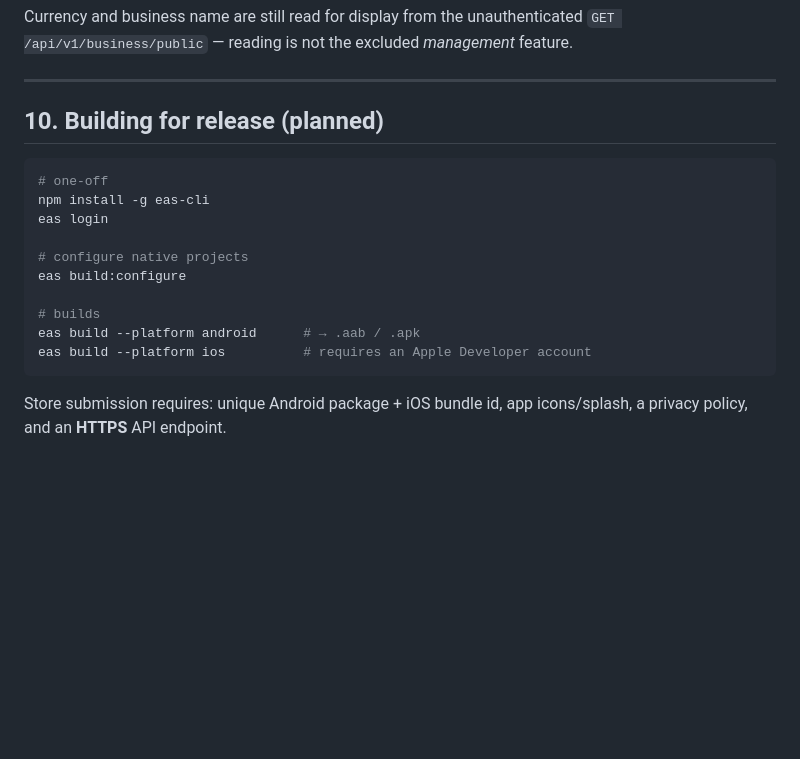
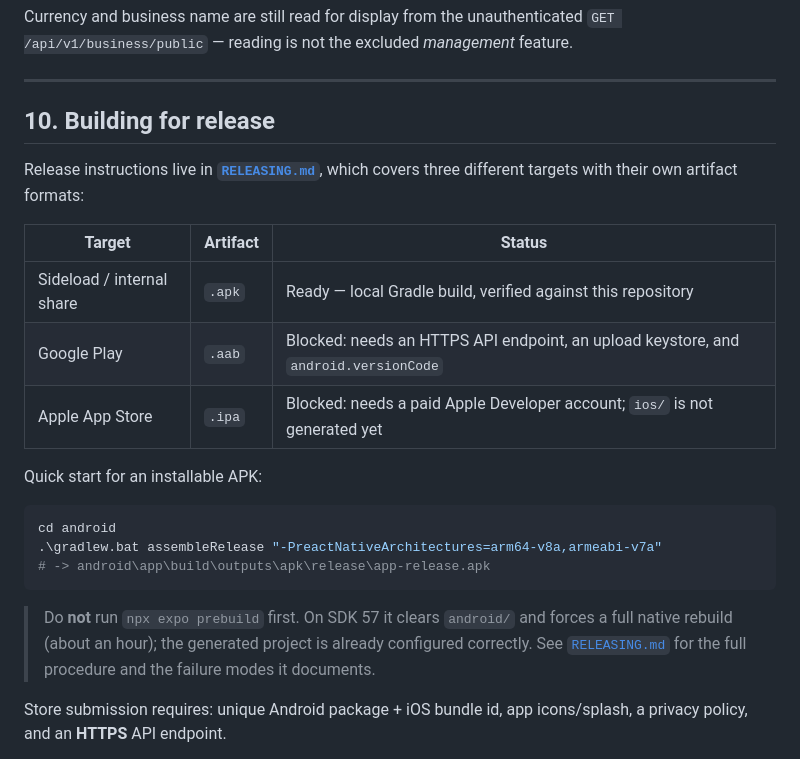
Before and after one commit to benedictamankw18/Multi-Platform-Inventory-Management-System-with-RESTful-API-Backend, a Markdown page: mobile-client/README.md, the part around the change. Rendered like a GitHub page; blank space fills up the shorter version.

````diff
--- a/mobile-client/README.md
+++ b/mobile-client/README.md
@@ -444,20 +444,28 @@ Currency and business name are still read for display from the unauthenticated
 
 ---
 
-## 10. Building for release (planned)
+## 10. Building for release
 
-```sh
-# one-off
-npm install -g eas-cli
-eas login
+Release instructions live in **[`RELEASING.md`](RELEASING.md)**, which covers three different
+targets with their own artifact formats:
 
-# configure native projects
-eas build:configure
+| Target | Artifact | Status |
+| ------ | -------- | ------ |
+| Sideload / internal share | `.apk` | Ready — local Gradle build, verified against this repository |
+| Google Play | `.aab` | Blocked: needs an HTTPS API endpoint, an upload keystore, and `android.versionCode` |
+| Apple App Store | `.ipa` | Blocked: needs a paid Apple Developer account; `ios/` is not generated yet |
 
-# builds
-eas build --platform android      # → .aab / .apk
-eas build --platform ios          # requires an Apple Developer account
+Quick start for an installable APK:
+
+```powershell
+cd android
+.\gradlew.bat assembleRelease "-PreactNativeArchitectures=arm64-v8a,armeabi-v7a"
+# -> android\app\build\outputs\apk\release\app-release.apk
 ```
+
+> Do **not** run `npx expo prebuild` first. On SDK 57 it clears `android/` and forces a full native
+> rebuild (about an hour); the generated project is already configured correctly. See
+> [`RELEASING.md`](RELEASING.md) for the full procedure and the failure modes it documents.
 
 Store submission requires: unique Android package + iOS bundle id, app icons/splash, a privacy
 policy, and an **HTTPS** API endpoint.
````
Also changed, not shown: mobile-client/RELEASING.md (added, +327 -0 lines).
